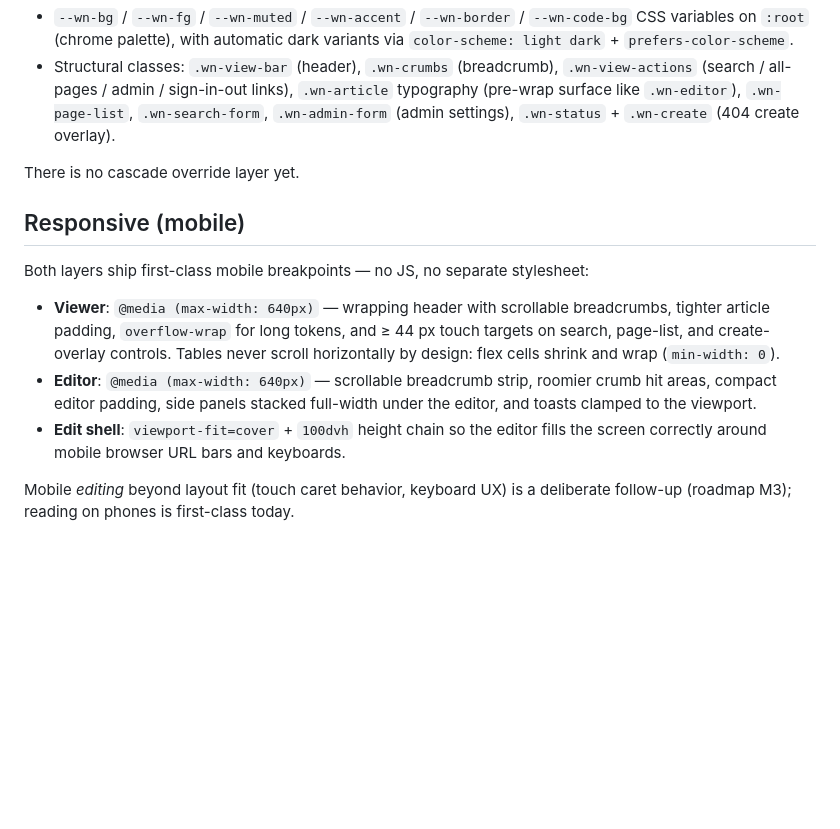
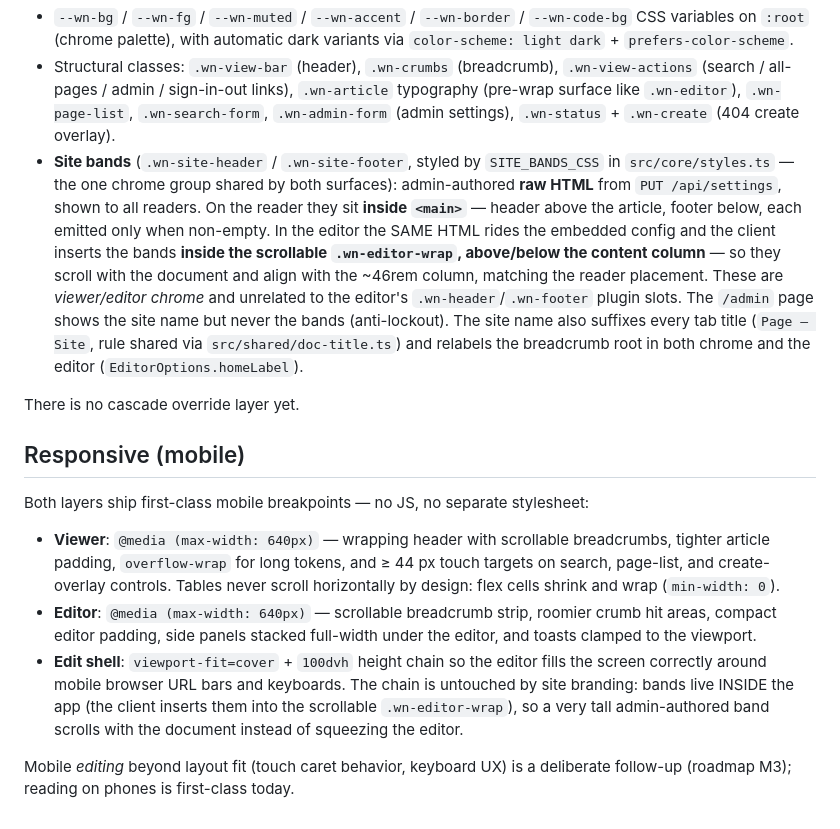
Before and after one commit to AlexMason/worldnotes, a Markdown page: docs/theming.md, the part around the change. GitHub-like rendering; blank space fills up the shorter version.

```diff
--- a/docs/theming.md
+++ b/docs/theming.md
@@ -69,6 +69,20 @@ remain display-only divergences.
   `.wn-article` typography (pre-wrap surface like `.wn-editor`),
   `.wn-page-list`, `.wn-search-form`, `.wn-admin-form` (admin settings),
   `.wn-status` + `.wn-create` (404 create overlay).
+- **Site bands** (`.wn-site-header` / `.wn-site-footer`, styled by
+  `SITE_BANDS_CSS` in `src/core/styles.ts` — the one chrome group shared by
+  both surfaces): admin-authored **raw HTML** from `PUT /api/settings`, shown
+  to all readers. On the reader they sit **inside `<main>`** — header above
+  the article, footer below, each emitted only when non-empty. In the editor
+  the SAME HTML rides the embedded config and the client inserts the bands
+  **inside the scrollable `.wn-editor-wrap`, above/below the content
+  column** — so they scroll with the document and align with the ~46rem
+  column, matching the reader placement. These are _viewer/editor chrome_
+  and unrelated to the editor's `.wn-header`/`.wn-footer` plugin slots. The
+  `/admin` page shows the site name but never the bands (anti-lockout). The
+  site name also suffixes every tab title (`Page — Site`, rule shared via
+  `src/shared/doc-title.ts`) and relabels the breadcrumb root in both
+  chrome and the editor (`EditorOptions.homeLabel`).
 
 There is no cascade override layer yet.
 
@@ -87,6 +101,10 @@ stylesheet:
   full-width under the editor, and toasts clamped to the viewport.
 - **Edit shell**: `viewport-fit=cover` + `100dvh` height chain so the editor
   fills the screen correctly around mobile browser URL bars and keyboards.
+  The chain is untouched by site branding: bands live INSIDE the app (the
+  client inserts them into the scrollable `.wn-editor-wrap`), so a very tall
+  admin-authored band scrolls with the document instead of squeezing the
+  editor.
 
 Mobile _editing_ beyond layout fit (touch caret behavior, keyboard UX) is a
 deliberate follow-up (roadmap M3); reading on phones is first-class today.
```
Also changed, not shown: docs/api.md (+25 -5 lines), docs/architecture.md (+22 -7 lines).
